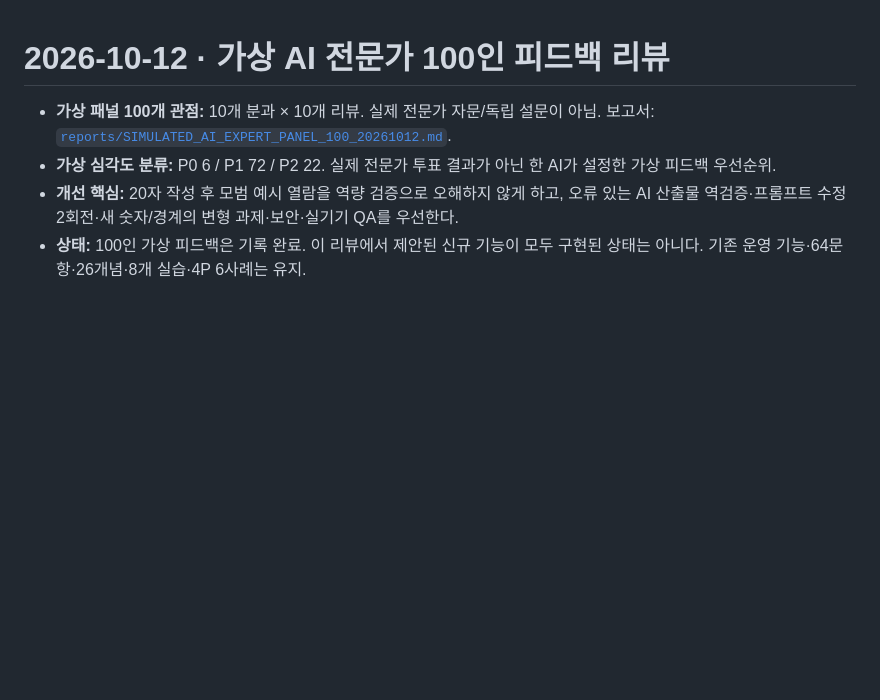
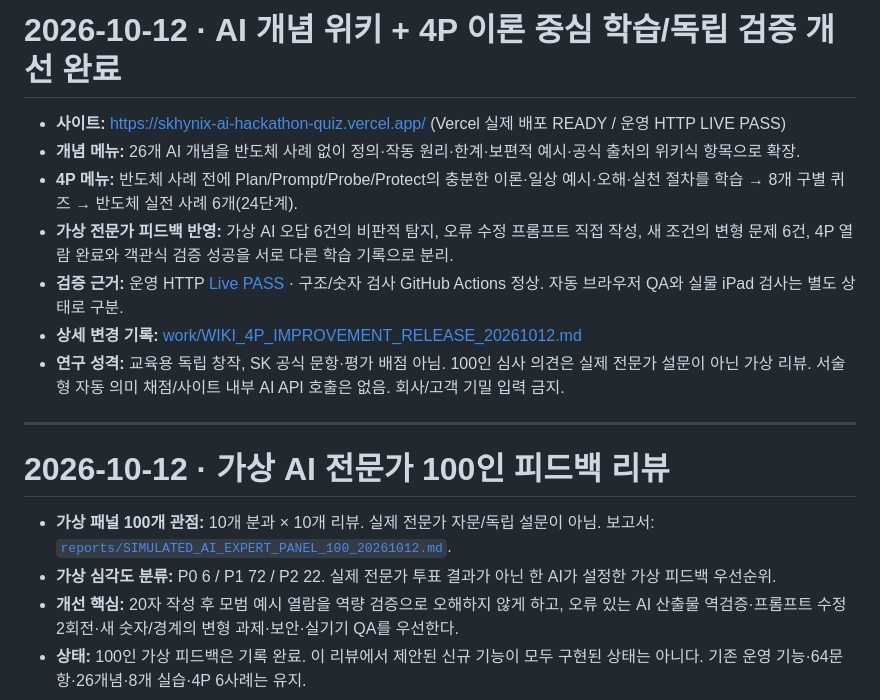
Before and after one commit to robosoo/KimJwa, a Markdown page: 민좌/ai-hackathon-mock-lab/README.md, the part around the change. Drawn GitHub-style; blank space fills up the shorter version.

Commit message:
docs(hackathon): document live deployed general AI wiki and 4P probe-first learning

```diff
--- a/민좌/ai-hackathon-mock-lab/README.md
+++ b/민좌/ai-hackathon-mock-lab/README.md
@@ -1,3 +1,15 @@
+# 2026-10-12 · AI 개념 위키 + 4P 이론 중심 학습/독립 검증 개선 완료
+
+- **사이트:** https://skhynix-ai-hackathon-quiz.vercel.app/ (Vercel 실제 배포 READY / 운영 HTTP LIVE PASS)
+- **개념 메뉴:** 26개 AI 개념을 반도체 사례 없이 정의·작동 원리·한계·보편적 예시·공식 출처의 위키식 항목으로 확장.
+- **4P 메뉴:** 반도체 사례 전에 Plan/Prompt/Probe/Protect의 충분한 이론·일상 예시·오해·실천 절차를 학습 → 8개 구별 퀴즈 → 반도체 실전 사례 6개(24단계).
+- **가상 전문가 피드백 반영:** 가상 AI 오답 6건의 비판적 탐지, 오류 수정 프롬프트 직접 작성, 새 조건의 변형 문제 6건, 4P 열람 완료와 객관식 검증 성공을 서로 다른 학습 기록으로 분리.
+- **검증 근거:** 운영 HTTP [Live PASS](https://github.com/robosoo/KimJwa/actions/runs/38155155987) · 구조/숫자 검사 GitHub Actions 정상. 자동 브라우저 QA와 실물 iPad 검사는 별도 상태로 구분.
+- **상세 변경 기록:** [work/WIKI_4P_IMPROVEMENT_RELEASE_20261012.md](work/WIKI_4P_IMPROVEMENT_RELEASE_20261012.md)
+- **연구 성격:** 교육용 독립 창작, SK 공식 문항·평가 배점 아님. 100인 심사 의견은 실제 전문가 설문이 아닌 가상 리뷰. 서술형 자동 의미 채점/사이트 내부 AI API 호출은 없음. 회사/고객 기밀 입력 금지.
+
+---
+
 # 2026-10-12 · 가상 AI 전문가 100인 피드백 리뷰
 
 - **가상 패널 100개 관점:** 10개 분과 × 10개 리뷰. 실제 전문가 자문/독립 설문이 아님. 보고서: [`reports/SIMULATED_AI_EXPERT_PANEL_100_20261012.md`](reports/SIMULATED_AI_EXPERT_PANEL_100_20261012.md).
```
